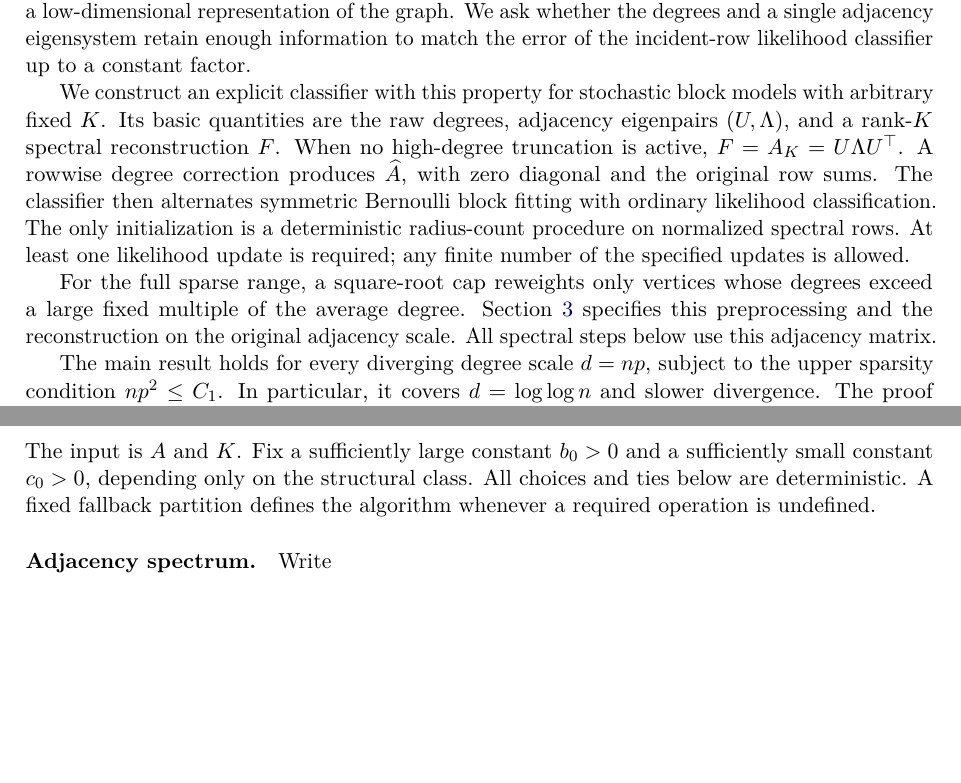
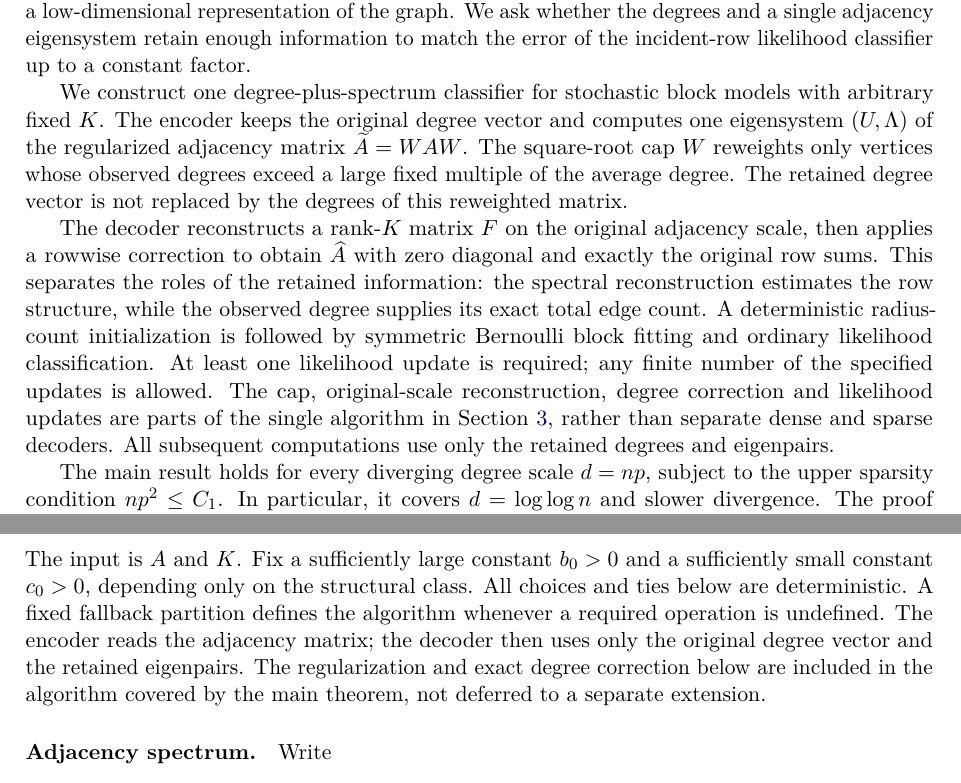
Before and after one commit to zhixin0825/spectral-lrt, a LaTeX paper (paper/sbm/main.tex, which reads paper/sbm/article.tex): two parts of pages 1 and 2 of 22, joined at a grey line, cut so that both start at the same text, the shorter picture padded with empty space. Compiled offline with pdfLaTeX.

Commit message:
Present the complete degree-plus-spectrum decoder from the outset
Editorial change only: bring the existing cap and raw-degree retention into the introduction and distinguish ordinary-SBM degree correction from DC-SBM companion material. Preserve all algorithm steps, model/oracle definitions, theorem statements, and proof outline.

```diff
--- a/paper/sbm/article.tex
+++ b/paper/sbm/article.tex
@@ -7,23 +7,28 @@ of the graph. We ask whether the degrees and a single adjacency
 eigensystem retain enough information to match the error of the
 incident-row likelihood classifier up to a constant factor.
 
-We construct an explicit classifier with this property for stochastic
-block models with arbitrary fixed \(K\). Its basic quantities are the
-raw degrees, adjacency eigenpairs \((U,\Lambda)\), and a rank-\(K\)
-spectral reconstruction \(F\). When no high-degree truncation is active,
-\(F=A_K=U\Lambda U^\top\). A rowwise degree correction produces
-\(\widehat A\), with zero diagonal and the original row sums. The
-classifier then alternates
-symmetric Bernoulli block fitting with ordinary likelihood classification.
-The only initialization is a deterministic radius-count procedure on
-normalized spectral rows. At least one likelihood update is required;
-any finite number of the specified updates is allowed.
+We construct one degree-plus-spectrum classifier for stochastic block
+models with arbitrary fixed \(K\). The encoder keeps the original degree
+vector and computes one eigensystem \((U,\Lambda)\) of the regularized
+adjacency matrix \(\widetilde A=WAW\). The square-root cap \(W\)
+reweights only vertices whose observed degrees exceed a large fixed
+multiple of the average degree. The retained degree vector is not
+replaced by the degrees of this reweighted matrix.
 
-For the full sparse range, a square-root cap reweights only vertices
-whose degrees exceed a large fixed multiple of the average degree.
-Section~\ref{restore:algorithm} specifies this preprocessing and the
-reconstruction on the original adjacency scale. All spectral steps
-below use this adjacency matrix.
+The decoder reconstructs a rank-\(K\) matrix \(F\) on the original
+adjacency scale, then applies a rowwise correction to obtain
+\(\widehat A\) with zero diagonal and exactly the original row sums.
+This separates the roles of the retained information: the spectral
+reconstruction estimates the row structure, while the observed degree
+supplies its exact total edge count. A deterministic radius-count
+initialization is followed by symmetric Bernoulli block fitting and
+ordinary likelihood classification. At least one likelihood update is
+required; any finite number of the specified updates is allowed.
+The cap, original-scale reconstruction, degree correction and likelihood
+updates are parts of the single algorithm in
+Section~\ref{restore:algorithm}, rather than separate dense and sparse
+decoders. All subsequent computations use only the retained degrees
+and eigenpairs.
 
 The main result holds for every diverging degree scale \(d=np\), subject
 to the upper sparsity condition \(np^2\le C_1\). In particular, it covers
@@ -95,6 +100,10 @@ The input is \(A\) and \(K\). Fix a sufficiently large constant
 only on the structural class. All choices and
 ties below are deterministic. A fixed fallback partition defines the
 algorithm whenever a required operation is undefined.
+The encoder reads the adjacency matrix; the decoder then uses only the
+original degree vector and the retained eigenpairs. The regularization
+and exact degree correction below are included in the algorithm covered
+by the main theorem, not deferred to a separate extension.
 
 \paragraph{Adjacency spectrum.}
 Write
```
Also changed, not shown: paper/sbm/article.tex (11 more changed lines).
